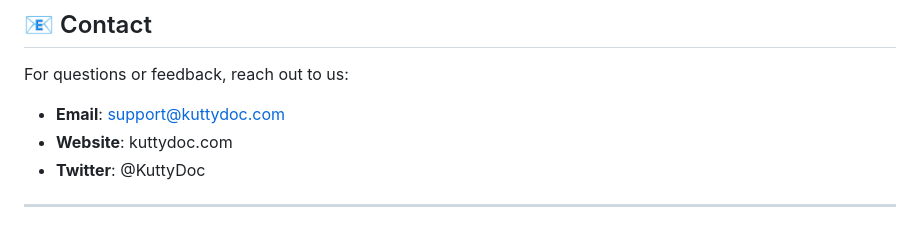
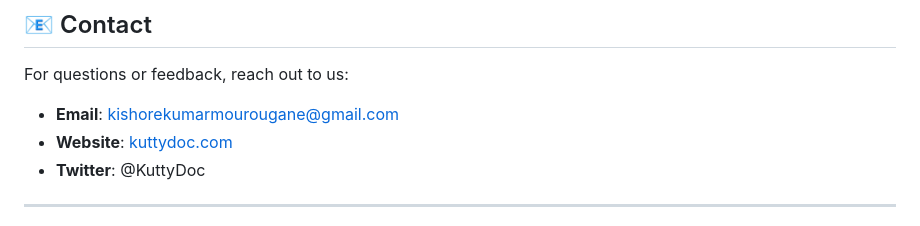
Before and after one commit to Kuttykishorekk/KuttyDoc, a Markdown page: README.md, the part around the change. Drawn GitHub-style.

```diff
--- a/README.md
+++ b/README.md
@@ -131,8 +131,8 @@ We welcome contributions! Please follow these steps:
 
 For questions or feedback, reach out to us:
 
-- **Email**: support@kuttydoc.com
-- **Website**: kuttydoc.com
+- **Email**: kishorekumarmourougane@gmail.com
+- **Website**: [kuttydoc.com](https://kuttydoc.onrender.com/)
 - **Twitter**: @KuttyDoc
 
 ---
```
